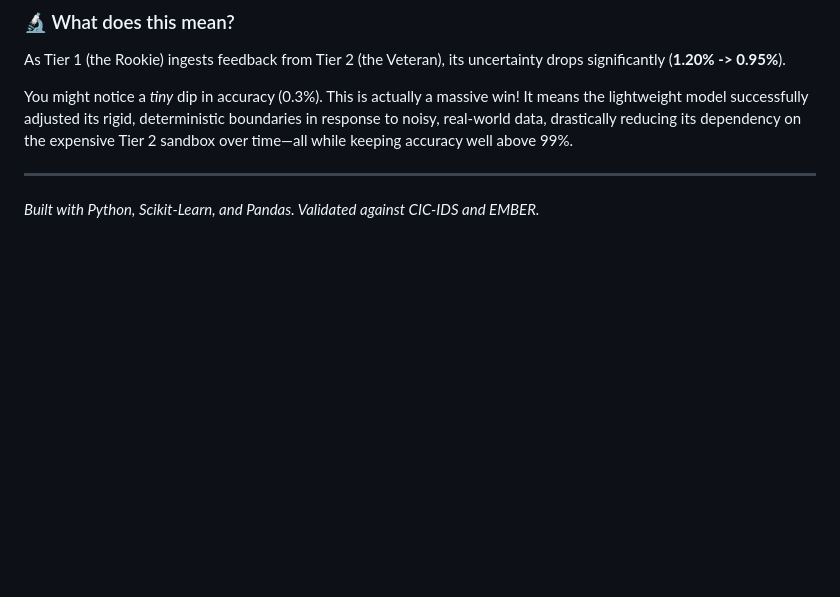
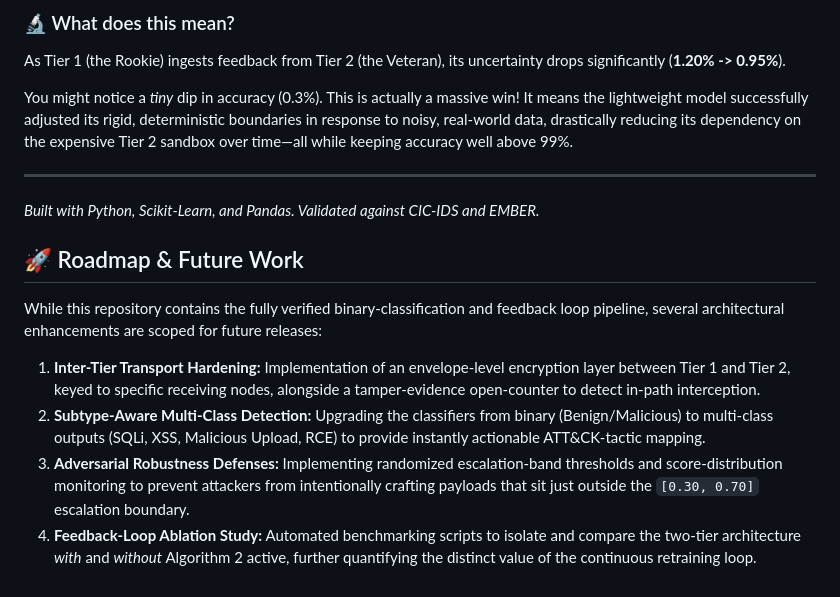
Before and after one commit to SOHAMSUPEKAR24/2-tier-API-gateway-, a Markdown page: README.md, the part around the change. GitHub-like rendering; blank space fills up the shorter version.

Commit message:
docs: add Roadmap & Future Work section to README

```diff
--- a/README.md
+++ b/README.md
@@ -81,3 +81,12 @@ You might notice a *tiny* dip in accuracy (0.3%). This is actually a massive win
 
 ---
 *Built with Python, Scikit-Learn, and Pandas. Validated against CIC-IDS and EMBER.*
+
+## 🚀 Roadmap & Future Work
+
+While this repository contains the fully verified binary-classification and feedback loop pipeline, several architectural enhancements are scoped for future releases:
+
+1. **Inter-Tier Transport Hardening:** Implementation of an envelope-level encryption layer between Tier 1 and Tier 2, keyed to specific receiving nodes, alongside a tamper-evidence open-counter to detect in-path interception.
+2. **Subtype-Aware Multi-Class Detection:** Upgrading the classifiers from binary (Benign/Malicious) to multi-class outputs (SQLi, XSS, Malicious Upload, RCE) to provide instantly actionable ATT&CK-tactic mapping.
+3. **Adversarial Robustness Defenses:** Implementing randomized escalation-band thresholds and score-distribution monitoring to prevent attackers from intentionally crafting payloads that sit just outside the `[0.30, 0.70]` escalation boundary.
+4. **Feedback-Loop Ablation Study:** Automated benchmarking scripts to isolate and compare the two-tier architecture *with* and *without* Algorithm 2 active, further quantifying the distinct value of the continuous retraining loop.
```
